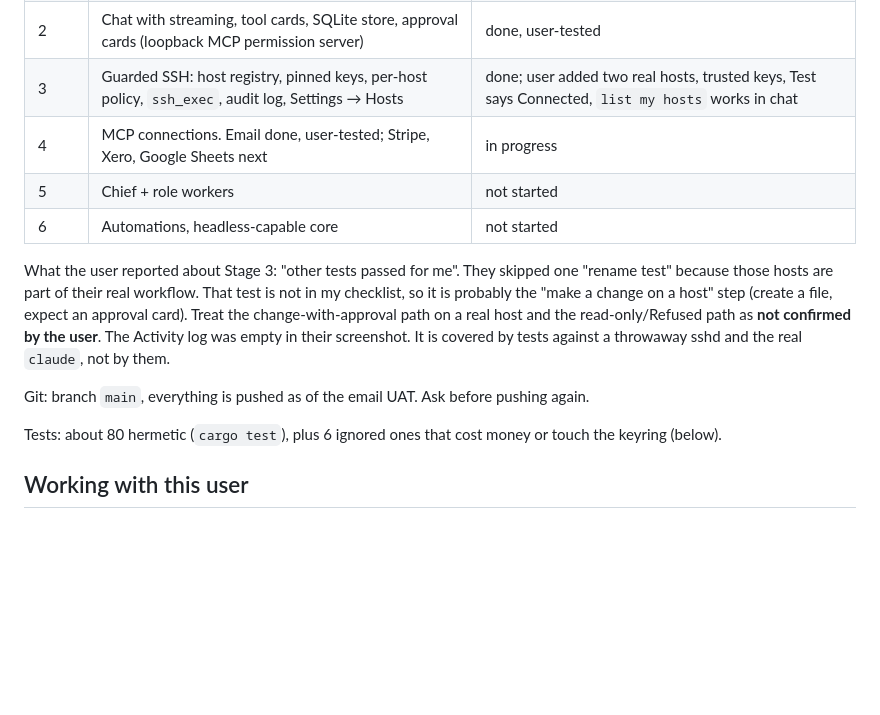
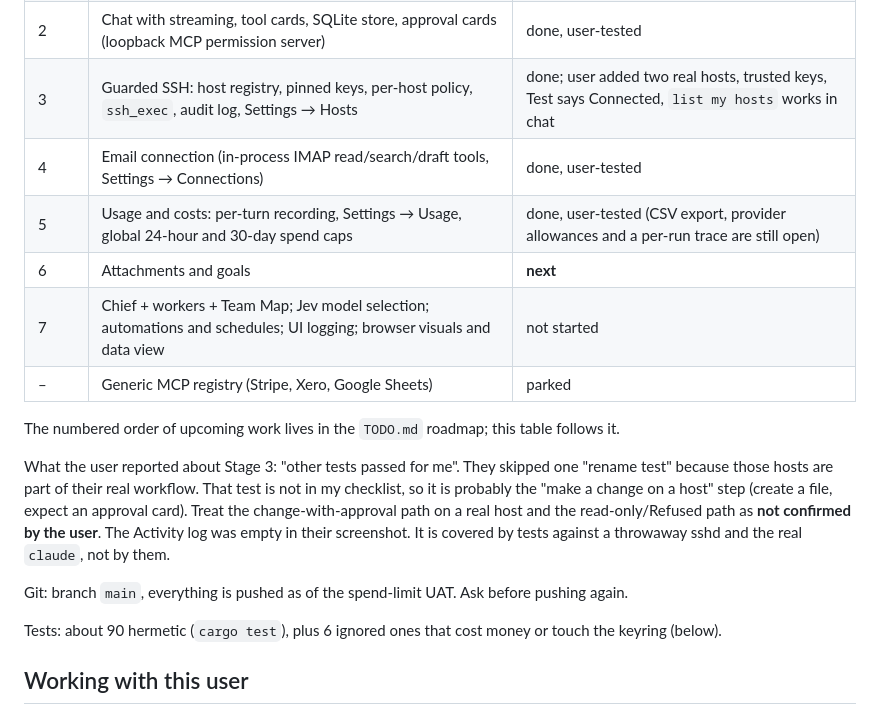
Before and after one commit to noxidsoft/OpenNoxBot, a Markdown page: HANDOFF.md, the part around one of its changes. Rendered like a GitHub page; blank space fills up the shorter version.

```diff
--- a/HANDOFF.md
+++ b/HANDOFF.md
@@ -22,15 +22,19 @@ Guardrails come first: nothing unattended until approvals, policy and logging ar
 | 1 | Engine detection (claude, codex, OpenAI key, Jev key), Settings, masked Jev key in the OS keyring | done, user-tested |
 | 2 | Chat with streaming, tool cards, SQLite store, approval cards (loopback MCP permission server) | done, user-tested |
 | 3 | Guarded SSH: host registry, pinned keys, per-host policy, `ssh_exec`, audit log, Settings → Hosts | done; user added two real hosts, trusted keys, Test says Connected, `list my hosts` works in chat |
-| 4 | MCP connections. Email done, user-tested; Stripe, Xero, Google Sheets next | in progress |
-| 5 | Chief + role workers | not started |
-| 6 | Automations, headless-capable core | not started |
+| 4 | Email connection (in-process IMAP read/search/draft tools, Settings → Connections) | done, user-tested |
+| 5 | Usage and costs: per-turn recording, Settings → Usage, global 24-hour and 30-day spend caps | done, user-tested (CSV export, provider allowances and a per-run trace are still open) |
+| 6 | Attachments and goals | **next** |
+| 7 | Chief + workers + Team Map; Jev model selection; automations and schedules; UI logging; browser visuals and data view | not started |
+| – | Generic MCP registry (Stripe, Xero, Google Sheets) | parked |
+
+The numbered order of upcoming work lives in the `TODO.md` roadmap; this table follows it.
 
 What the user reported about Stage 3: "other tests passed for me". They skipped one "rename test" because those hosts are part of their real workflow. That test is not in my checklist, so it is probably the "make a change on a host" step (create a file, expect an approval card). Treat the change-with-approval path on a real host and the read-only/Refused path as **not confirmed by the user**. The Activity log was empty in their screenshot. It is covered by tests against a throwaway sshd and the real `claude`, not by them.
 
-Git: branch `main`, everything is pushed as of the email UAT. Ask before pushing again.
+Git: branch `main`, everything is pushed as of the spend-limit UAT. Ask before pushing again.
 
-Tests: about 80 hermetic (`cargo test`), plus 6 ignored ones that cost money or touch the keyring (below).
+Tests: about 90 hermetic (`cargo test`), plus 6 ignored ones that cost money or touch the keyring (below).
 
 ## Working with this user
 
```
Also changed, not shown: other parts of HANDOFF.md (+13 -8 lines).
